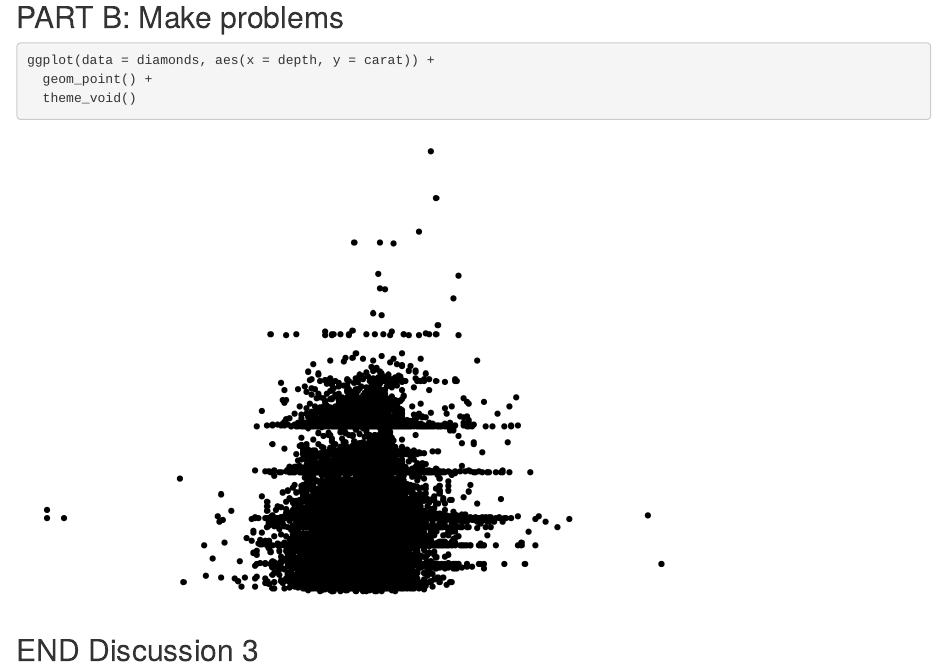
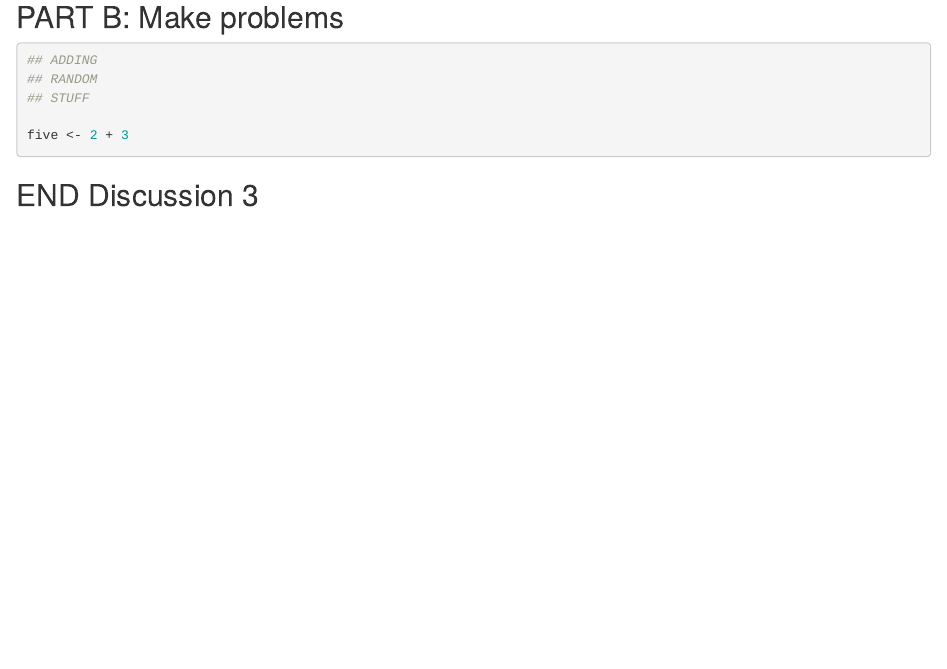
Before and after one commit to haleymariegrant/wild-git-collab, an R Markdown document (git_wild.Rmd): the page in a window 1100 px wide, from 1050 px down. Rendered offline with R 4.5, knitr and Pandoc, with nearby package versions.

Commit message:
allison updates to break-it-1

````diff
--- a/git_wild.Rmd
+++ b/git_wild.Rmd
@@ -35,9 +35,11 @@ ggplot(data = diamonds, aes(x = color, y = carat) +
 ## PART B: Make problems
 
 ```{r break-it-1}
-ggplot(data = diamonds, aes(x = depth, y = carat)) +
-  geom_point() +
-  theme_void()
+## ADDING
+## RANDOM
+## STUFF
+
+five <- 2 + 3
 ```
 
 ```{r break-it-2}
````
